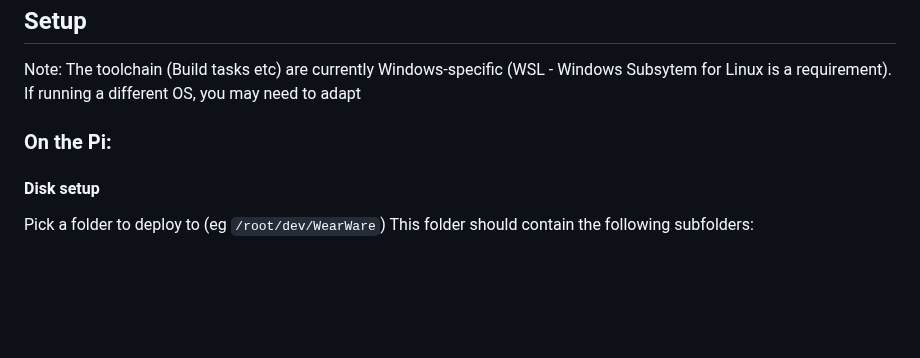
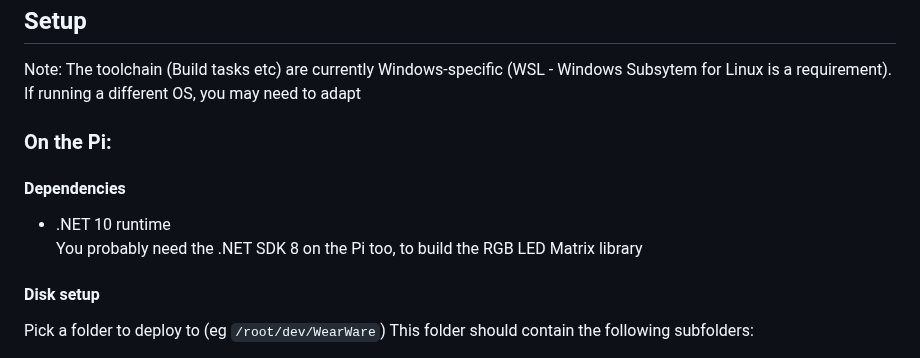
Before and after one commit to evilC/WearWare, a Markdown page: README.md, the part around one of its changes. Drawn GitHub-style; blank space fills up the shorter version.

```diff
--- a/README.md
+++ b/README.md
@@ -5,6 +5,10 @@ This repo is very much a Work-in-progress and should not be considered ready for
 ## Setup
 Note: The toolchain (Build tasks etc) are currently Windows-specific (WSL - Windows Subsytem for Linux is a requirement). If running a different OS, you may need to adapt
 ### On the Pi:
+#### Dependencies
+- .NET 10 runtime
+  You probably need the .NET SDK 8 on the Pi too, to build the RGB LED Matrix library
+
 #### Disk setup
 Pick a folder to deploy to (eg `/root/dev/WearWare`)
 This folder should contain the following subfolders:
```
Also changed, not shown: other parts of README.md (+24 -17 lines).
